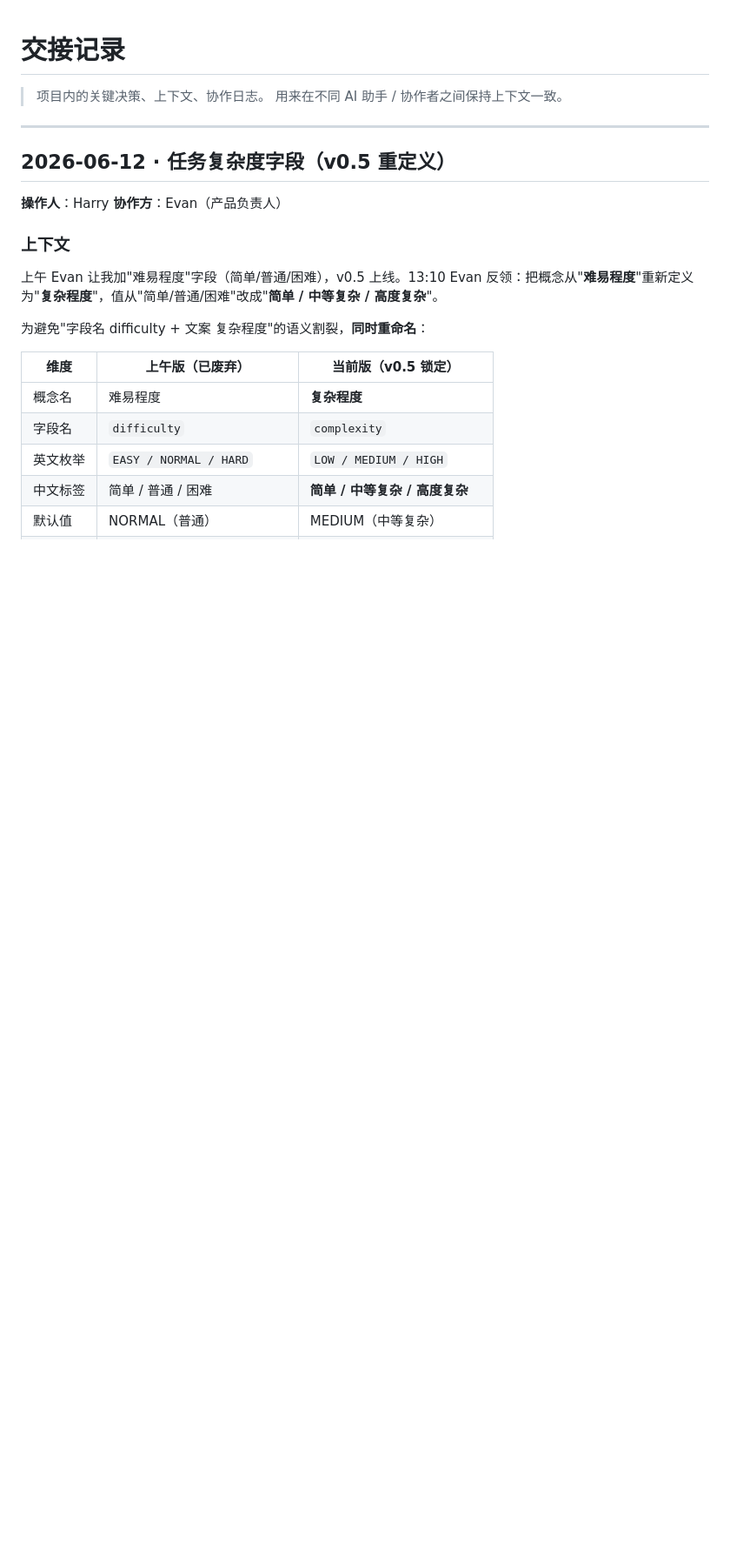
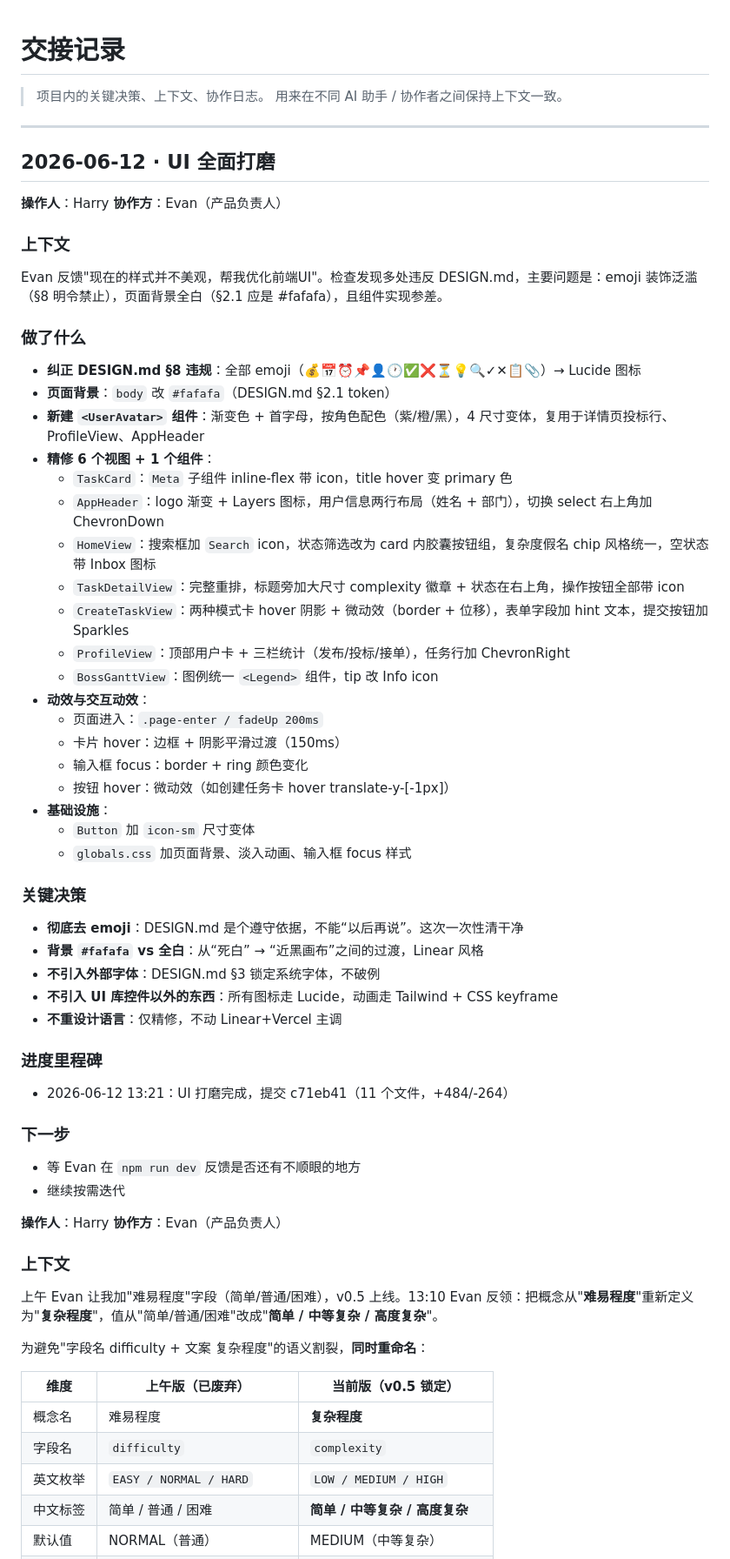
Before and after one commit to EvanZhaoi/task-hub, a Markdown page: docs/交接记录.md, the part around the change. Shown at 87% size. Drawn GitHub-style; blank space fills up the shorter version.

Commit message:
docs: log UI polish 2026-06-12 13:21

```diff
--- a/docs/交接记录.md
+++ b/docs/交接记录.md
@@ -5,7 +5,48 @@
 
 ---
 
-## 2026-06-12 · 任务复杂度字段（v0.5 重定义）
+## 2026-06-12 · UI 全面打磨
+
+**操作人**：Harry
+**协作方**：Evan（产品负责人）
+
+### 上下文
+Evan 反馈"现在的样式并不美观，帮我优化前端UI"。检查发现多处违反 DESIGN.md，主要问题是：emoji 装饰泛滥（§8 明令禁止），页面背景全白（§2.1 应是 #fafafa），且组件实现参差。
+
+### 做了什么
+- **纠正 DESIGN.md §8 违规**：全部 emoji（💰📅⏰📌👤🕐✅❌⏳💡🔍✓✕📋📎）→ Lucide 图标
+- **页面背景**：`body` 改 `#fafafa`（DESIGN.md §2.1 token）
+- **新建 `<UserAvatar>` 组件**：渐变色 + 首字母，按角色配色（紫/橙/黑），4 尺寸变体，复用于详情页投标行、ProfileView、AppHeader
+- **精修 6 个视图 + 1 个组件**：
+  - `TaskCard`：`Meta` 子组件 inline-flex 带 icon，title hover 变 primary 色
+  - `AppHeader`：logo 渐变 + Layers 图标，用户信息两行布局（姓名 + 部门），切换 select 右上角加 ChevronDown
+  - `HomeView`：搜索框加 `Search` icon，状态筛选改为 card 内胶囊按钮组，复杂度假名 chip 风格统一，空状态带 Inbox 图标
+  - `TaskDetailView`：完整重排，标题旁加大尺寸 complexity 徽章 + 状态在右上角，操作按钮全部带 icon
+  - `CreateTaskView`：两种模式卡 hover 阴影 + 微动效（border + 位移），表单字段加 hint 文本，提交按钮加 Sparkles
+  - `ProfileView`：顶部用户卡 + 三栏统计（发布/投标/接单），任务行加 ChevronRight
+  - `BossGanttView`：图例统一 `<Legend>` 组件，tip 改 Info icon
+- **动效与交互动效**：
+  - 页面进入：`.page-enter / fadeUp 200ms`
+  - 卡片 hover：边框 + 阴影平滑过渡（150ms）
+  - 输入框 focus：border + ring 颜色变化
+  - 按钮 hover：微动效（如创建任务卡 hover translate-y-[-1px]）
+- **基础设施**：
+  - `Button` 加 `icon-sm` 尺寸变体
+  - `globals.css` 加页面背景、淡入动画、输入框 focus 样式
+
+### 关键决策
+- **彻底去 emoji**：DESIGN.md 是个遵守依据，不能“以后再说”。这次一次性清干净
+- **背景 `#fafafa` vs 全白**：从“死白” → “近黑画布”之间的过渡，Linear 风格
+- **不引入外部字体**：DESIGN.md §3 锁定系统字体，不破例
+- **不引入 UI 库控件以外的东西**：所有图标走 Lucide，动画走 Tailwind + CSS keyframe
+- **不重设计语言**：仅精修，不动 Linear+Vercel 主调
+
+### 进度里程碑
+- 2026-06-12 13:21：UI 打磨完成，提交 c71eb41（11 个文件，+484/-264）
+
+### 下一步
+- 等 Evan 在 `npm run dev` 反馈是否还有不顺眼的地方
+- 继续按需迭代
 
 **操作人**：Harry
 **协作方**：Evan（产品负责人）
```
